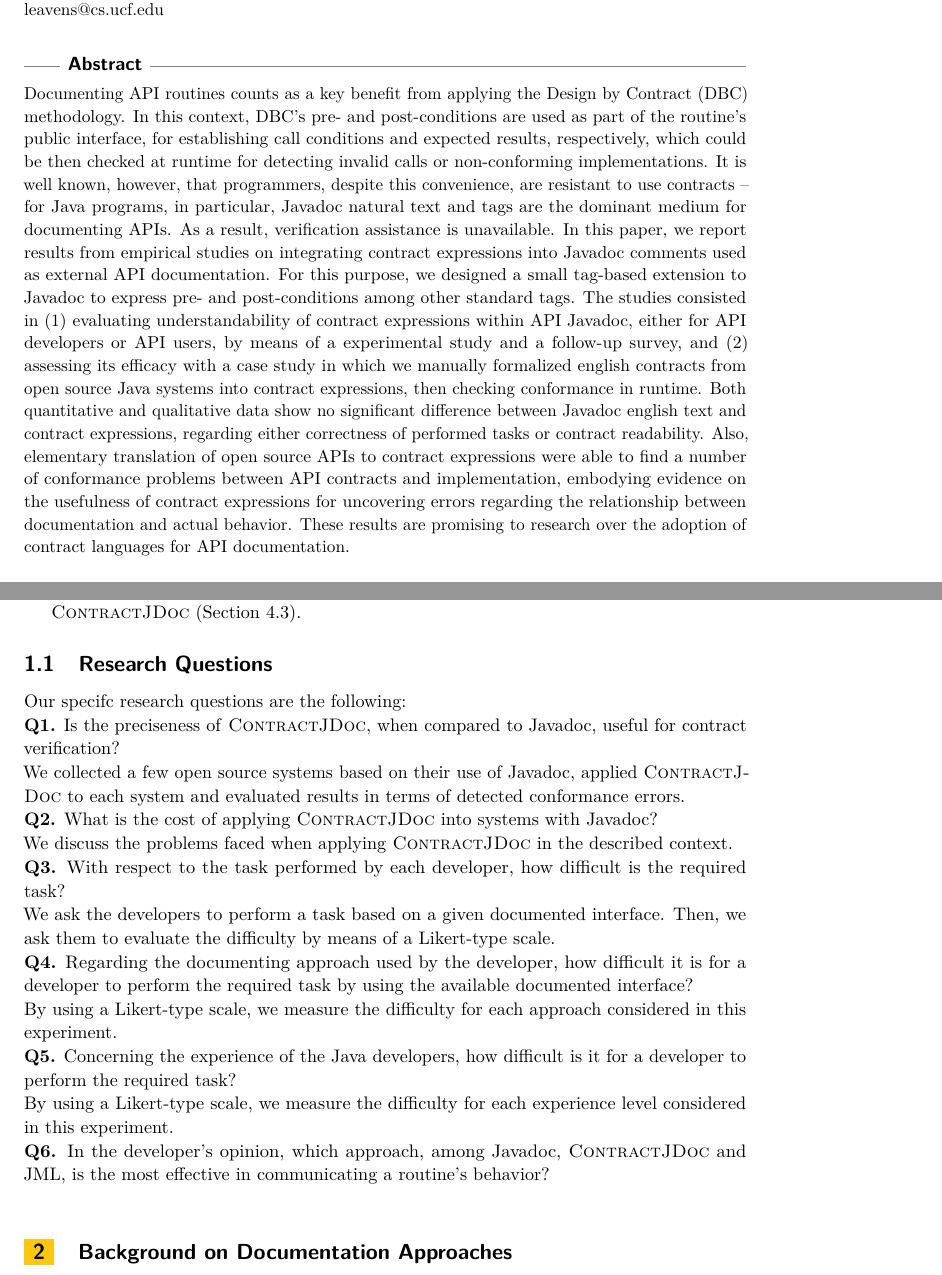
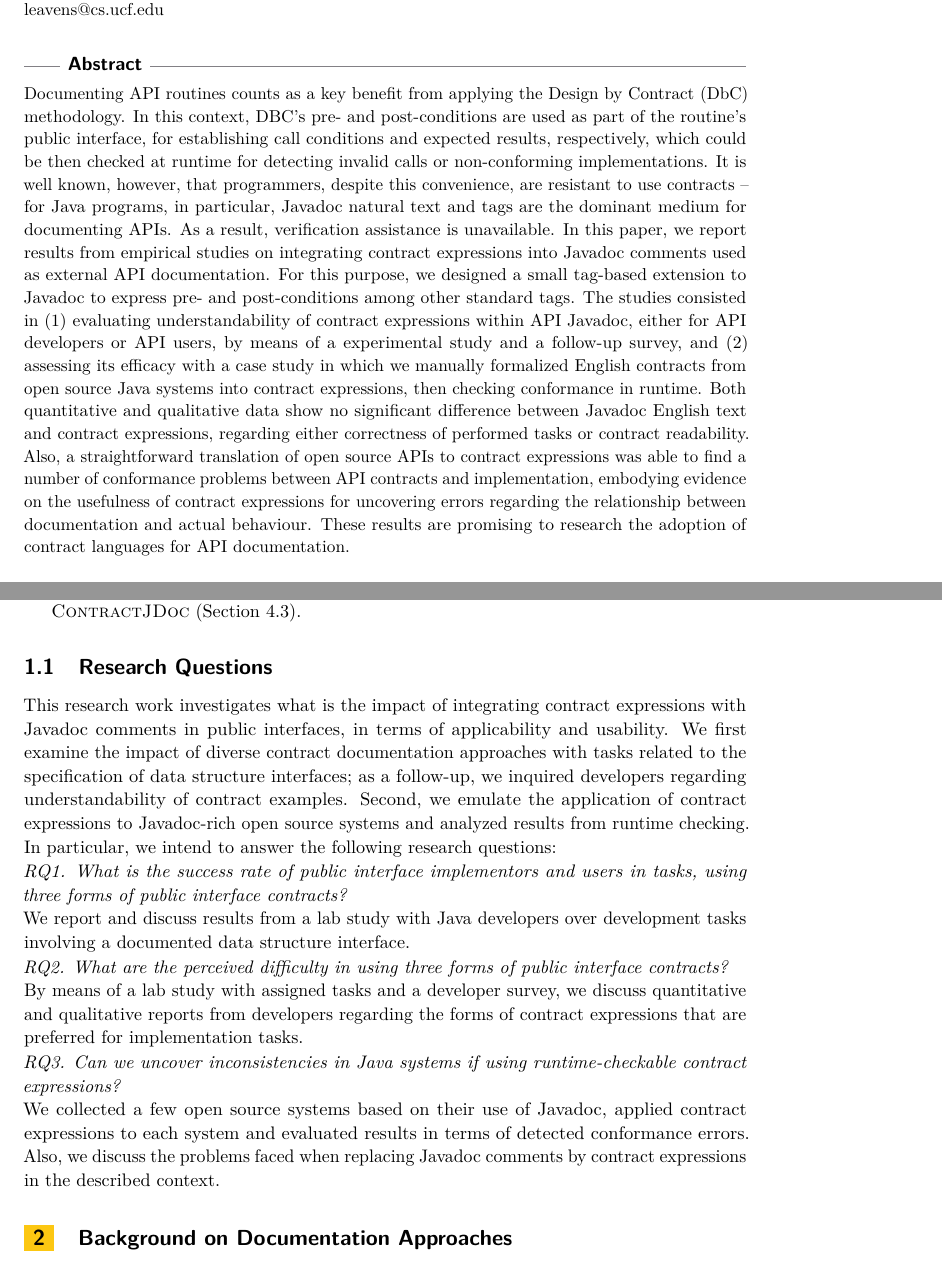
Before and after one commit to tiagomassoni/paper-ecoop-2019, a LaTeX paper (ecoop-2019.tex, which reads sections/introduction.tex): two parts of pages 1 and 3 of 20, joined at a grey line, cut so that both start at the same text. Compiled offline with pdfLaTeX.

Commit message:
abstract

```diff
--- a/ecoop-2019.tex
+++ b/ecoop-2019.tex
@@ -62,7 +62,7 @@
 \usepackage{microtype}%if unwanted, comment out or use option "draft"
 \bibliographystyle{plainurl}
 
-\title{Semi-formal Javadoc for API Documentation: Trade-offs between Dynamic Checking and Comprehension}
+\title{Design-by-Contract Javadoc for API Documentation: Trade-offs between Dynamic Checking and Understandability}
 
 \titlerunning{Semi-formal Javadoc for API Documentation}%optional, please use if title is longer than one line
 
@@ -116,14 +116,14 @@ In this paper, we report results from empirical studies on integrating contract
 For this purpose, we designed a small tag-based extension to Javadoc to express pre- and post-conditions among other standard tags.
 %
 %studies
-The studies consisted in (1) evaluating understandability of contract expressions within API Javadoc, either for API developers or API users, by means of a experimental study and a follow-up survey, and (2) assessing its efficacy with a case study in which we manually formalized english contracts from open source Java systems into contract expressions, then checking conformance in runtime.
+The studies consisted in (1) evaluating understandability of contract expressions within API Javadoc, either for API developers or API users, by means of a experimental study and a follow-up survey, and (2) assessing its efficacy with a case study in which we manually formalized English contracts from open source Java systems into contract expressions, then checking conformance in runtime.
 %
 %results
-Both quantitative and qualitative data show no significant difference between Javadoc english text and contract expressions, regarding either correctness of performed tasks or contract readability.
-Also, elementary translation of open source APIs  to contract expressions were able to find a number of conformance problems between API contracts and implementation, embodying evidence on the usefulness of contract expressions for uncovering errors regarding the relationship between documentation and actual behavior.
+Both quantitative and qualitative data show no significant difference between Javadoc English text and contract expressions, regarding either correctness of performed tasks or contract readability.
+Also, a straightforward translation of open source APIs to contract expressions was able to find a number of conformance problems between API contracts and implementation, embodying evidence on the usefulness of contract expressions for uncovering errors regarding the relationship between documentation and actual behaviour.
 %
 %consequences
-These results are promising to research over the adoption of contract languages for API documentation.
+These results are promising to research the adoption of contract languages for API documentation.
 \end{abstract}
 
 %(2) an empirical study
--- a/sections/introduction.tex
+++ b/sections/introduction.tex
@@ -84,31 +84,19 @@ interface: Javadoc, JML and \contractjdoc{} (Section~\ref{sec:survey}).
 \subsection{Research Questions}
 \label{sec:researchQuestions}
 
-Our specifc research questions are the following:
+%intro paragraph
+This research work investigates what is the impact of integrating contract expressions with Javadoc comments in public interfaces, in terms of applicability and usability. We first examine the impact of diverse contract documentation approaches with tasks related to the specification of data structure interfaces; as a follow-up, we inquired developers regarding understandability of contract examples. Second, we emulate the application of contract expressions to Javadoc-rich open source systems and analyzed results from runtime checking. In particular, we intend to answer the following research questions:
 
-\noindent\textbf{Q1.} Is the preciseness of \contractjdoc{}, when compared to Javadoc, useful for contract verification?\\
-We collected a few open source systems based on their use of Javadoc, applied \contractjdoc{}
-to each system and evaluated results in terms of detected conformance errors.
+\noindent\emph{RQ1. What is the success rate of public interface implementors and users in tasks, using three forms of public interface contracts?}\\
+We report and discuss results from a lab study with Java developers over development tasks involving a documented data structure interface.
 
-\noindent\textbf{Q2.} What is the cost of applying \contractjdoc{} into systems with Javadoc?\\
-We discuss the problems faced when applying \contractjdoc{} in the described context.
 
-\noindent\textbf{Q3.} With respect to the task performed by each developer, how
-difficult is the required task?\\
-We ask the developers to perform a task based on a given documented interface.
-Then, we ask them to evaluate the difficulty by means of a Likert-type scale.
+\noindent\emph{RQ2. What are the perceived difficulty in using three forms of public interface contracts?}\\
+By means of a lab study with assigned tasks and a developer survey, we discuss quantitative and qualitative reports from developers regarding the forms of contract expressions that are preferred for implementation tasks.
 
-\noindent\textbf{Q4.} Regarding the documenting approach used by the developer,
-how difficult it is for a developer to perform the required task by using the
-available documented interface?\\
-By using a Likert-type scale, we measure the difficulty for each approach
-considered in this experiment.
 
-\noindent\textbf{Q5.} Concerning the experience of the Java developers, how
-difficult is it for a developer to perform the required task?\\
-By using a Likert-type scale, we measure the difficulty for each experience level
-considered in this experiment.
+\noindent\emph{RQ3. Can we uncover inconsistencies in Java systems if using runtime-checkable contract expressions?}\\
+We collected a few open source systems based on their use of Javadoc, applied contract expressions
+to each system and evaluated results in terms of detected conformance errors. Also, we discuss the problems faced when replacing Javadoc comments by contract expressions in the described context.
 
-\noindent\textbf{Q6.} In the developer's opinion, which approach, among Javadoc,
-\contractjdoc{} and JML, is the most effective in communicating a routine's
-behavior? \\
+%TO DO: ver se é interessante colocar contribuições aqui.
```
Also changed, not shown: ecoop-2019.pdf, ecoop-2019.tex (2 more changed lines).
